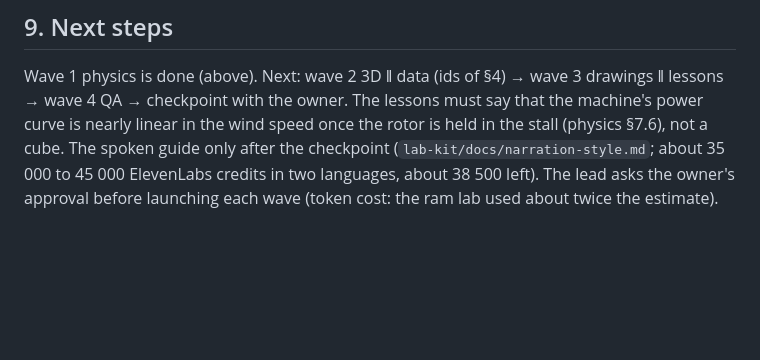
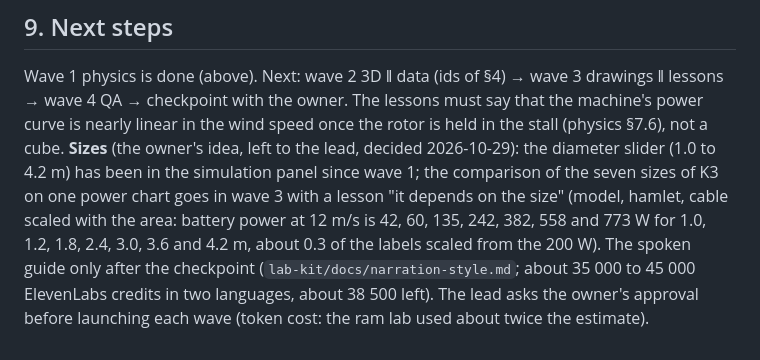
Before and after one commit to Onigam/piggott-lab, a Markdown page: docs/research.md, the part around the change. Drawn GitHub-style; blank space fills up the shorter version.

Commit message:
Research notes: sizes decision, comparison chart goes in wave 3
The diameter slider (1.0-4.2 m) already exists; the seven sizes on one chart come with the
"it depends on the size" lesson. Model numbers for the family recorded.

Co-Authored-By: Claude Sonnet 5.5 <noreply@anthropic.com>

```diff
--- a/docs/research.md
+++ b/docs/research.md
@@ -290,6 +290,10 @@ Wave 1 (commit `7ad62d6`, `docs/physics.md` §7) found a peak battery power of 6
 
 Wave 1 physics is done (above). Next: wave 2 3D ‖ data (ids of §4) → wave 3 drawings ‖ lessons → wave 4 QA → checkpoint with
 the owner. The lessons must say that the machine's power curve is nearly linear in the wind speed once the rotor is held in
-the stall (physics §7.6), not a cube. The spoken guide only after the checkpoint
+the stall (physics §7.6), not a cube. **Sizes** (the owner's idea, left to the lead, decided 2026-10-29): the diameter slider
+(1.0 to 4.2 m) has been in the simulation panel since wave 1; the comparison of the seven sizes of K3 on one power chart goes
+in wave 3 with a lesson "it depends on the size" (model, hamlet, cable scaled with the area: battery power at 12 m/s is
+42, 60, 135, 242, 382, 558 and 773 W for 1.0, 1.2, 1.8, 2.4, 3.0, 3.6 and 4.2 m, about 0.3 of the labels scaled from the 200 W).
+The spoken guide only after the checkpoint
 (`lab-kit/docs/narration-style.md`; about 35 000 to 45 000 ElevenLabs credits in two languages, about 38 500 left). The
 lead asks the owner's approval before launching each wave (token cost: the ram lab used about twice the estimate).
```
